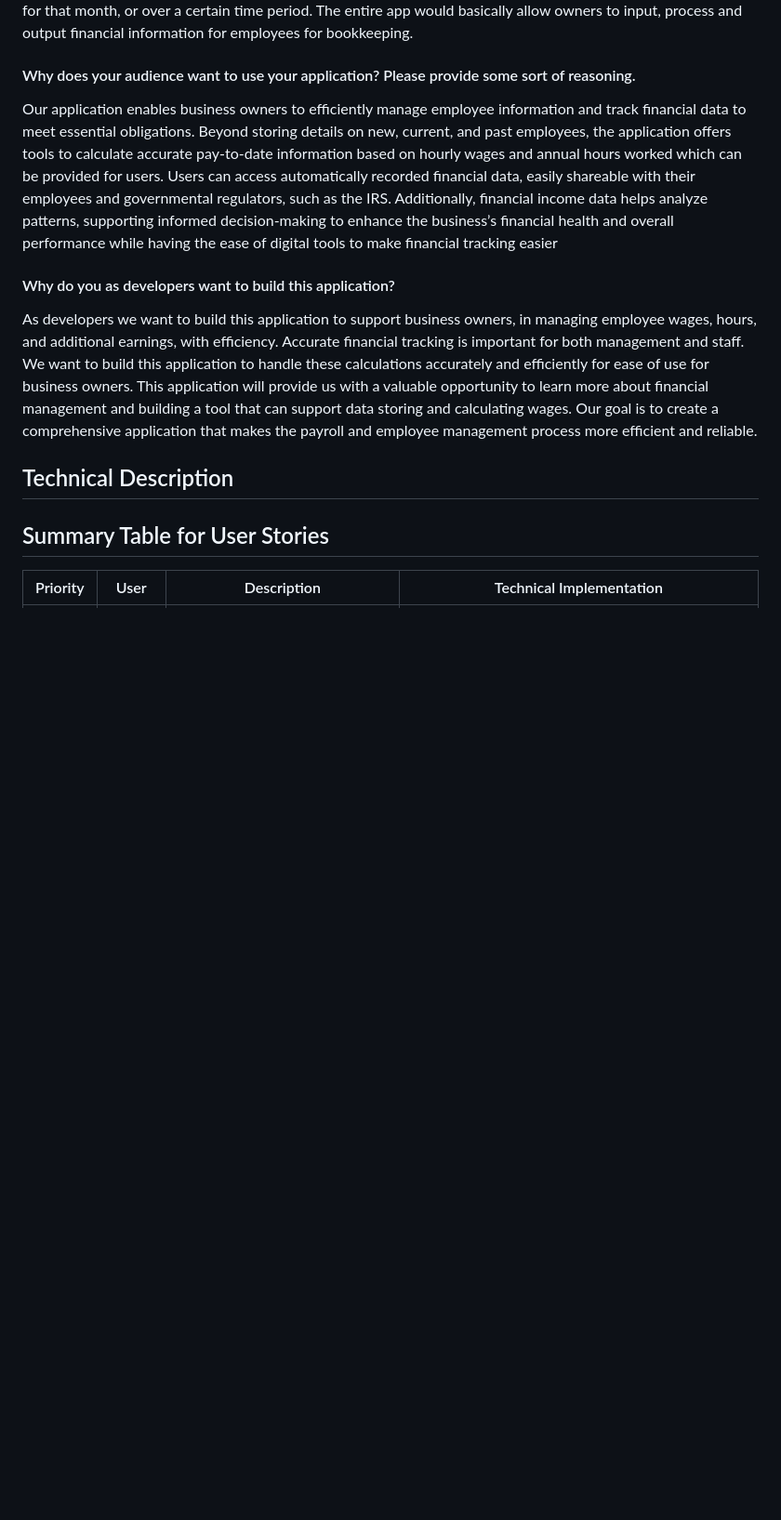
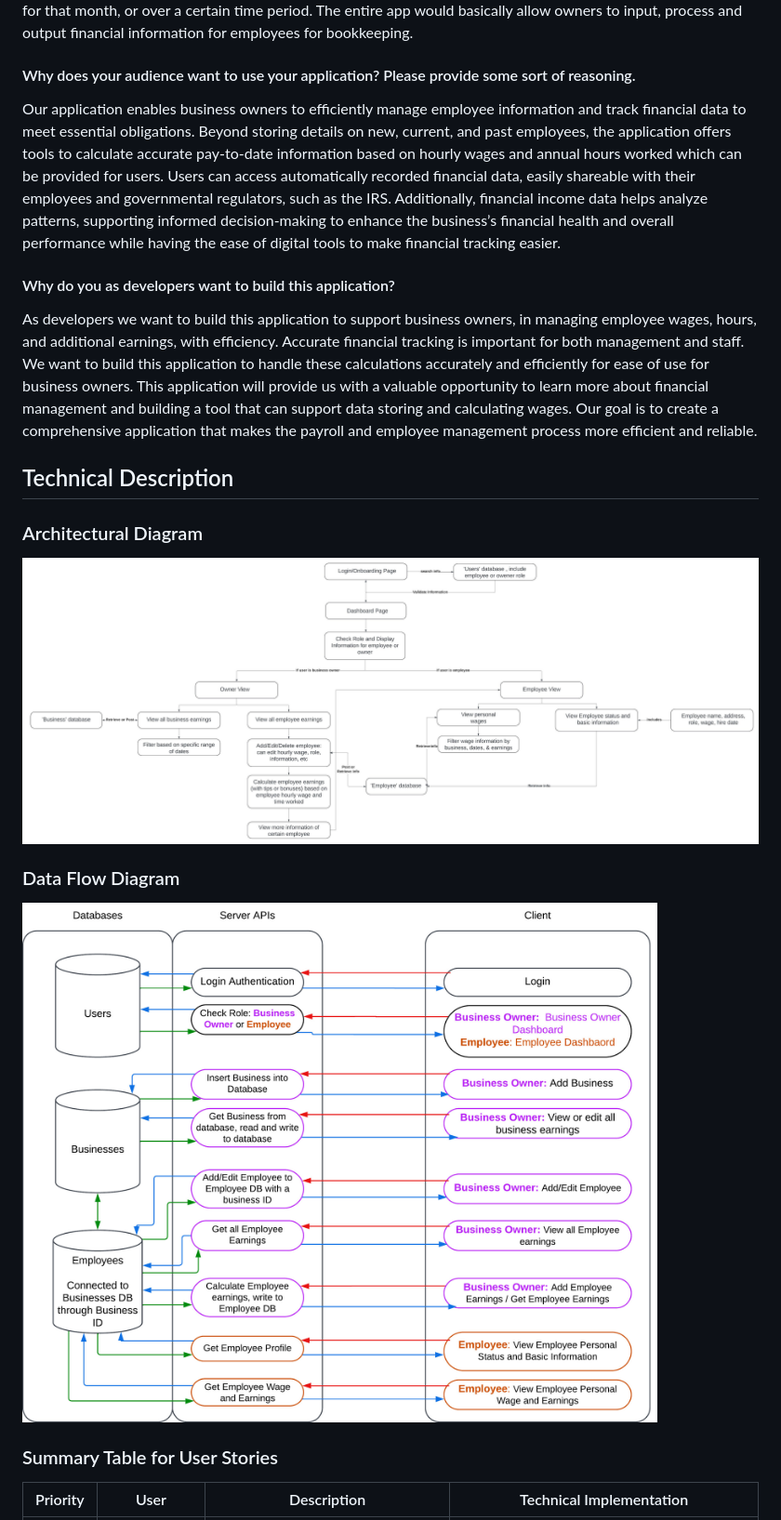
Before and after one commit to info441-au24/final-project-wena04, a Markdown page: README.md, the part around the change printed below. Shown: that part at 93% size. Drawn GitHub-style; pictures changed too: proposal-img/arch-diagram.jpeg (added), proposal-img/data-flow.jpeg (added); blank space fills up the shorter version.

```diff
--- a/README.md
+++ b/README.md
@@ -12,7 +12,7 @@ It would let owners filter an individual's payroll for that month, or over a cer
 
 #### Why does your audience want to use your application? Please provide some sort of reasoning.
 
-Our application enables business owners to efficiently manage employee information and track financial data to meet essential obligations. Beyond storing details on new, current, and past employees, the application offers tools to calculate accurate pay-to-date information based on hourly wages and annual hours worked which can be provided for users. Users can access automatically recorded financial data, easily shareable with their employees and governmental regulators, such as the IRS. Additionally, financial income data helps analyze patterns, supporting informed decision-making to enhance the business’s financial health and overall performance while having the ease of digital tools to make financial tracking easier
+Our application enables business owners to efficiently manage employee information and track financial data to meet essential obligations. Beyond storing details on new, current, and past employees, the application offers tools to calculate accurate pay-to-date information based on hourly wages and annual hours worked which can be provided for users. Users can access automatically recorded financial data, easily shareable with their employees and governmental regulators, such as the IRS. Additionally, financial income data helps analyze patterns, supporting informed decision-making to enhance the business’s financial health and overall performance while having the ease of digital tools to make financial tracking easier.
 
 #### Why do you as developers want to build this application?
 
@@ -20,6 +20,11 @@ As developers we want to build this application to support business owners, in m
 
 ## Technical Description
 
-## Summary Table for User Stories
+### Architectural Diagram
+![Architectural Diagram](proposal-img/arch-diagram.jpeg)
 
+### Data Flow Diagram
+![Data Flow Diagram](proposal-img/data-flow.jpeg)
+
+### Summary Table for User Stories
 | Priority | User | Description | Technical Implementation |
```
Also changed, not shown: other parts of README.md (+42 -3 lines).
